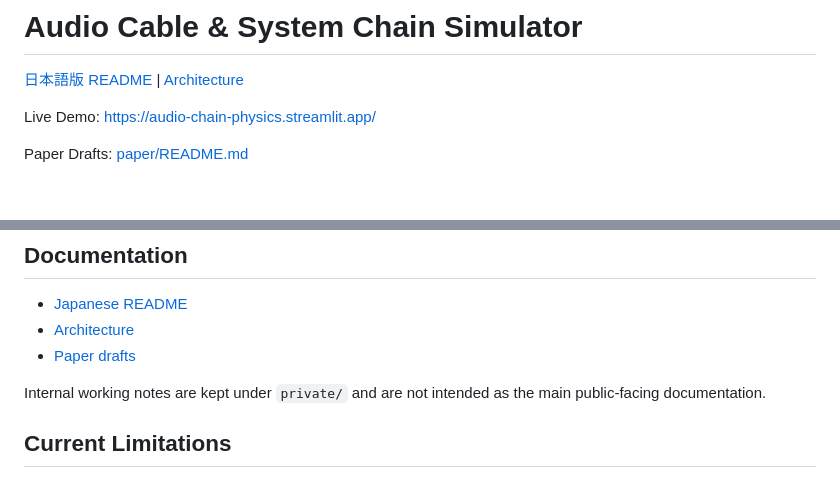
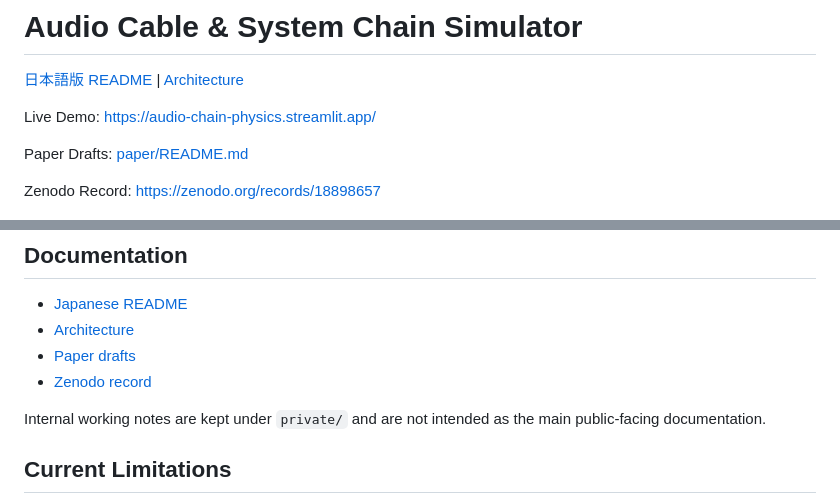
Before and after one commit to moe-charm/audio-chain-physics, a Markdown page: README.md, 2 parts joined by grey strips. Drawn GitHub-style; blank space fills up the shorter version.

```diff
--- a/README.md
+++ b/README.md
@@ -5,6 +5,8 @@
 Live Demo: https://audio-chain-physics.streamlit.app/
 
 Paper Drafts: [paper/README.md](./paper/README.md)
+
+Zenodo Record: https://zenodo.org/records/18898657
 
 ![App screenshot](./docs/images/app-screenshot.png)
 
@@ -112,6 +114,7 @@ streamlit run app.py
 - [Japanese README](./README.ja.md)
 - [Architecture](./ARCHITECTURE.md)
 - [Paper drafts](./paper/README.md)
+- [Zenodo record](https://zenodo.org/records/18898657)
 
 Internal working notes are kept under `private/` and are not intended as the
 main public-facing documentation.
```
Also changed, not shown: README.ja.md (+3 -0 lines).
